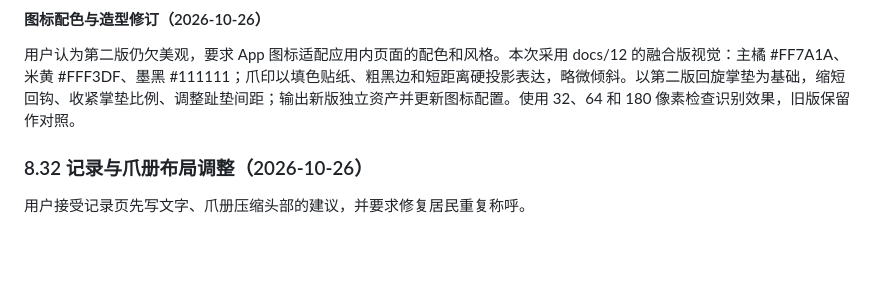
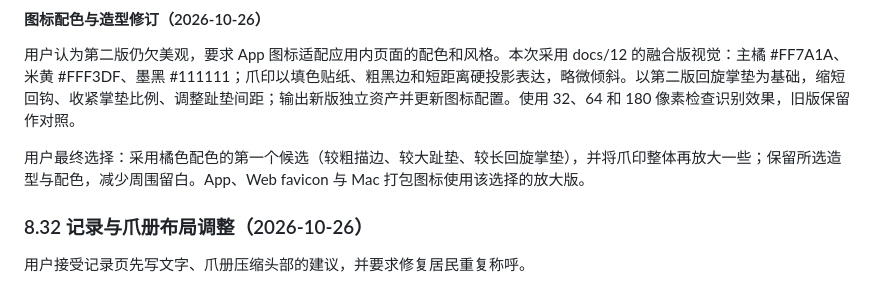
Before and after one commit to BAIX827/-Pawnote, a Markdown page: docs/01-产品需求-PRD.md, the part around the change. Drawn GitHub-style; blank space fills up the shorter version.

Commit message:
docs: select first orange paw icon and enlarge emblem

```diff
--- a/docs/01-产品需求-PRD.md
+++ b/docs/01-产品需求-PRD.md
@@ -511,6 +511,8 @@
 #### 图标配色与造型修订（2026-10-26）
 用户认为第二版仍欠美观，要求 App 图标适配应用内页面的配色和风格。本次采用 docs/12 的融合版视觉：主橘 #FF7A1A、米黄 #FFF3DF、墨黑 #111111；爪印以填色贴纸、粗黑边和短距离硬投影表达，略微倾斜。以第二版回旋掌垫为基础，缩短回钩、收紧掌垫比例、调整趾垫间距；输出新版独立资产并更新图标配置。使用 32、64 和 180 像素检查识别效果，旧版保留作对照。
 
+用户最终选择：采用橘色配色的第一个候选（较粗描边、较大趾垫、较长回旋掌垫），并将爪印整体再放大一些；保留所选造型与配色，减少周围留白。App、Web favicon 与 Mac 打包图标使用该选择的放大版。
+
 ### 8.32 记录与爪册布局调整（2026-10-26）
 用户接受记录页先写文字、爪册压缩头部的建议，并要求修复居民重复称呼。
 1. **记录先写文字**：进入爪语先看到日期与主人输入框；照片放在输入框后，用紧凑的选择照片 / 拍照入口，选中后显示缩略图、更换与移除。继续保留草稿、补记、编辑、四种表达及原有保存规则。
```
